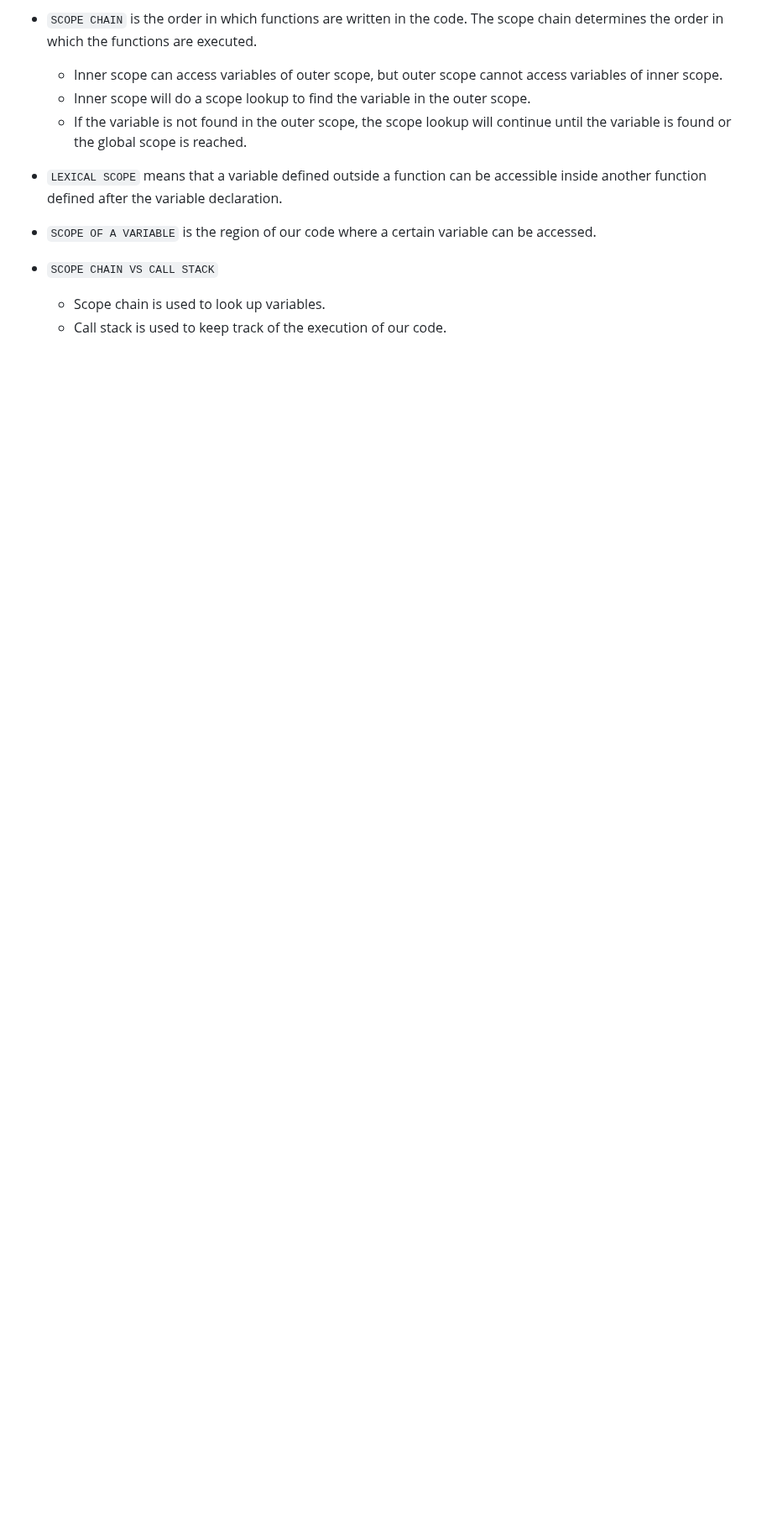
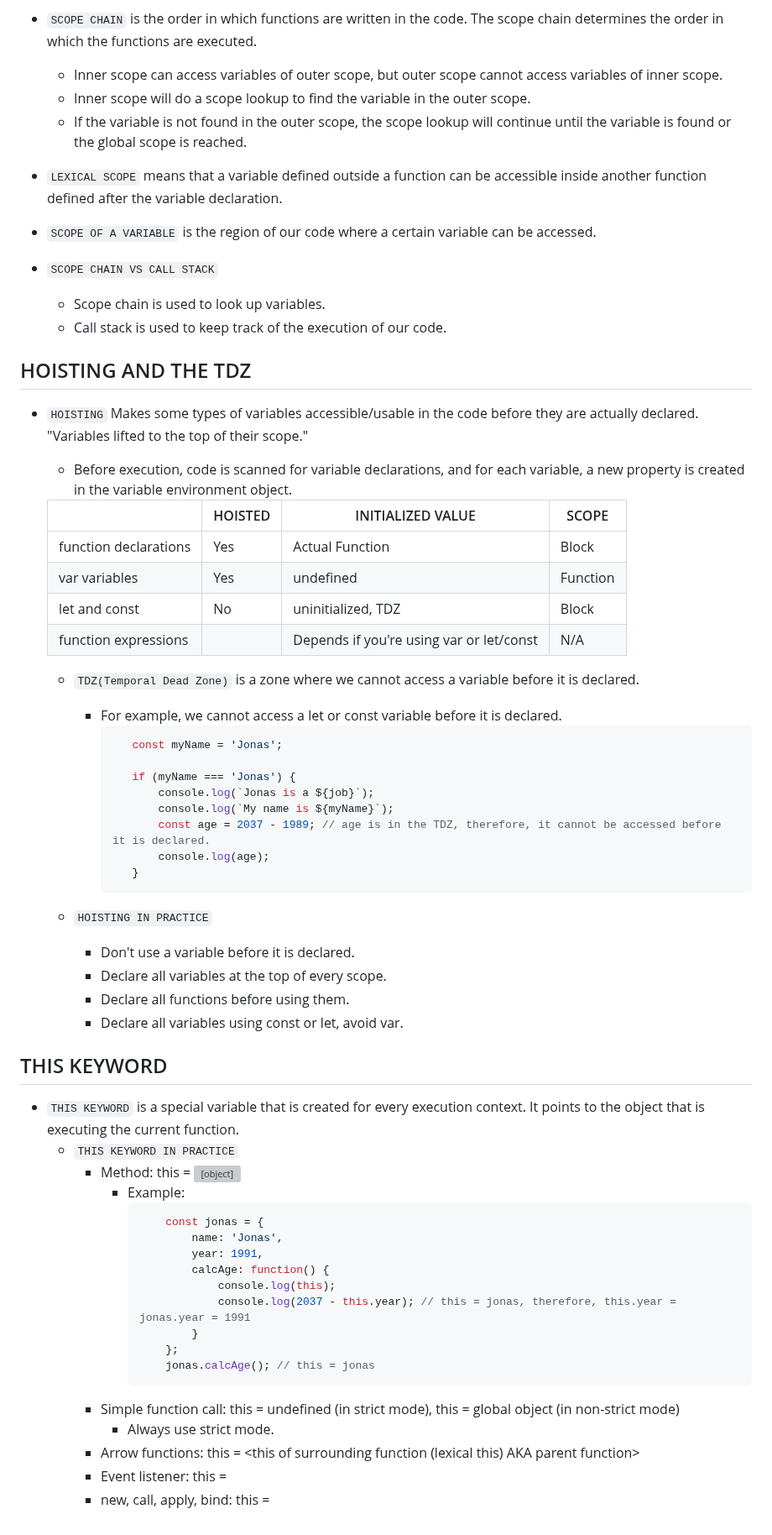
Before and after one commit to Ceph97/Javascript, a Markdown page: learning/JSBehindTheScene.md, the part around one of its changes. Shown at 84% size. Rendered like a GitHub page; blank space fills up the shorter version; grey boxes are pictures that could not be loaded.

Commit message:
this keyword

````diff
--- a/learning/JSBehindTheScene.md
+++ b/learning/JSBehindTheScene.md
@@ -131,3 +136,58 @@
 - ```SCOPE CHAIN VS CALL STACK```
     - Scope chain is used to look up variables.
     - Call stack is used to keep track of the execution of our code.
+
+
+## HOISTING AND THE TDZ
+
+- ```HOISTING``` Makes some types of variables accessible/usable in the code before they are actually declared. "Variables lifted to the top of their scope."
+    - Before execution, code is scanned for variable declarations, and for each variable, a new property is created in the variable environment object.
+
+    ||HOISTED|INITIALIZED VALUE|SCOPE|
+    |---|---|---|---|
+    | function declarations | Yes | Actual Function | Block |
+    | var variables |Yes| undefined | Function |
+    | let and const | No | uninitialized, TDZ| Block |
+    | function expressions | | Depends if you're using var or let/const | N/A |
+
+    - ```TDZ(Temporal Dead Zone)``` is a zone where we cannot access a variable before it is declared.
+         - For example, we cannot access a let or const variable before it is declared.
+             ```javascript
+                const myName = 'Jonas';
+
+                if (myName === 'Jonas') {
+                    console.log(`Jonas is a ${job}`);
+                    console.log(`My name is ${myName}`);
+                    const age = 2037 - 1989; // age is in the TDZ, therefore, it cannot be accessed before it is declared.
+                    console.log(age);
+                }
+             ```
+
+    - ```HOISTING IN PRACTICE```
+        - Don't use a variable before it is declared.
+        - Declare all variables at the top of every scope.
+        - Declare all functions before using them.
+        - Declare all variables using const or let, avoid var.
+
+
+## THIS KEYWORD
+- ```THIS KEYWORD``` is a special variable that is created for every execution context. It points to the object that is executing the current function.
+    - ```THIS KEYWORD IN PRACTICE```
+        - Method: this = <Object that is calling the method>
+            - Example:
+                ```javascript
+                    const jonas = {
+                        name: 'Jonas',
+                        year: 1991,
+                        calcAge: function() {
+                            console.log(this);
+                            console.log(2037 - this.year); // this = jonas, therefore, this.year = jonas.year = 1991
+                        }
+                    };
+                    jonas.calcAge(); // this = jonas
+                ```
+        - Simple function call: this = undefined (in strict mode), this = global object (in non-strict mode)
+            - Always use strict mode.
+        - Arrow functions: this = <this of surrounding function (lexical this) AKA parent function>
+        - Event listener: this = <DOM element that the handler is attached to>
+        - new, call, apply, bind: this = <specified object>
````
Also changed, not shown: other parts of learning/JSBehindTheScene.md (+5 -0 lines).
